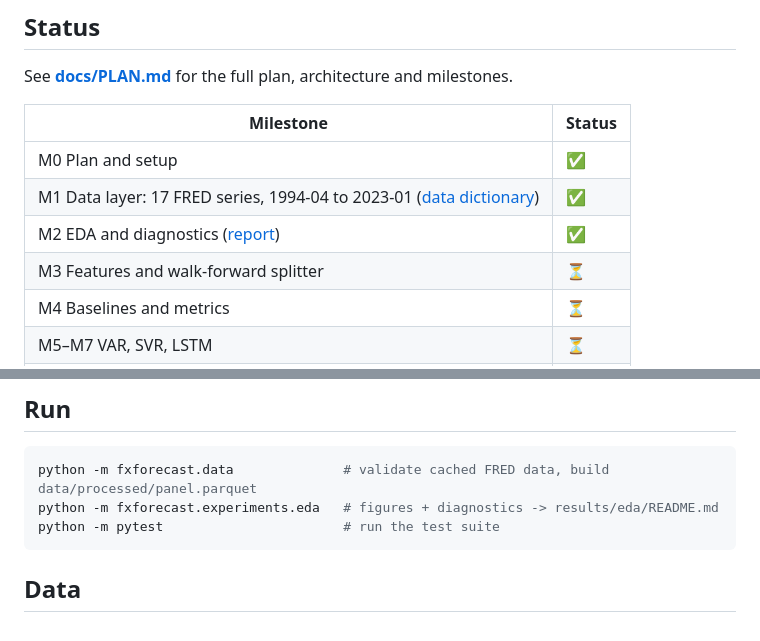
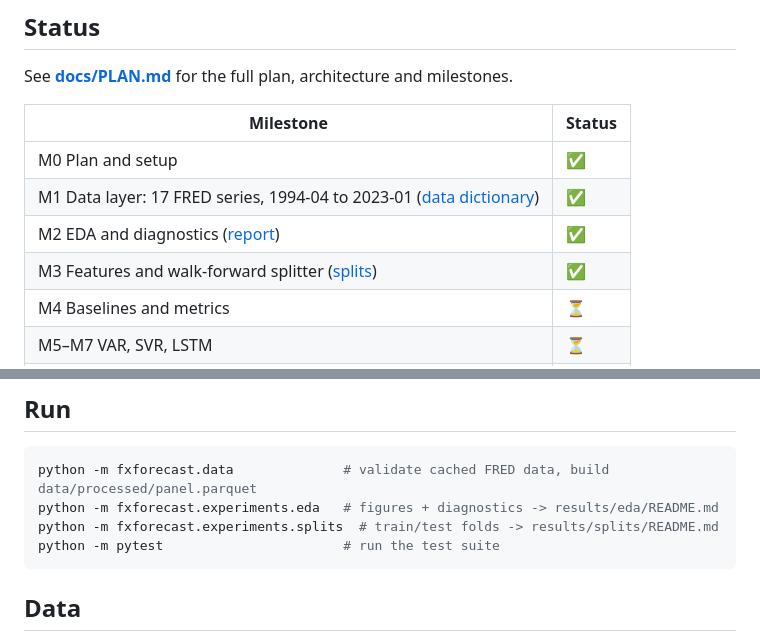
Before and after one commit to Anshu2003-commits/ML_PROJECT_, a Markdown page: README.md, 2 parts joined by grey strips. Drawn GitHub-style.

````diff
--- a/README.md
+++ b/README.md
@@ -22,7 +22,7 @@ See **[docs/PLAN.md](docs/PLAN.md)** for the full plan, architecture and milesto
 | M0 Plan and setup | ✅ |
 | M1 Data layer: 17 FRED series, 1994-04 to 2023-01 ([data dictionary](docs/data_dictionary.md)) | ✅ |
 | M2 EDA and diagnostics ([report](results/eda/README.md)) | ✅ |
-| M3 Features and walk-forward splitter | ⏳ |
+| M3 Features and walk-forward splitter ([splits](results/splits/README.md)) | ✅ |
 | M4 Baselines and metrics | ⏳ |
 | M5–M7 VAR, SVR, LSTM | ⏳ |
 | M8 Full evaluation | ⏳ |
@@ -40,6 +40,7 @@ pip install -e .
 ```bash
 python -m fxforecast.data              # validate cached FRED data, build data/processed/panel.parquet
 python -m fxforecast.experiments.eda   # figures + diagnostics -> results/eda/README.md
+python -m fxforecast.experiments.splits  # train/test folds -> results/splits/README.md
 python -m pytest                       # run the test suite
 ```
 
````
Also changed, not shown: docs/PLAN.md (+5 -2 lines), docs/decisions.md (+4 -0 lines), results/splits/README.md (added, +66 -0 lines), results/splits/walk_forward_h1.png (added), 9 other files.
